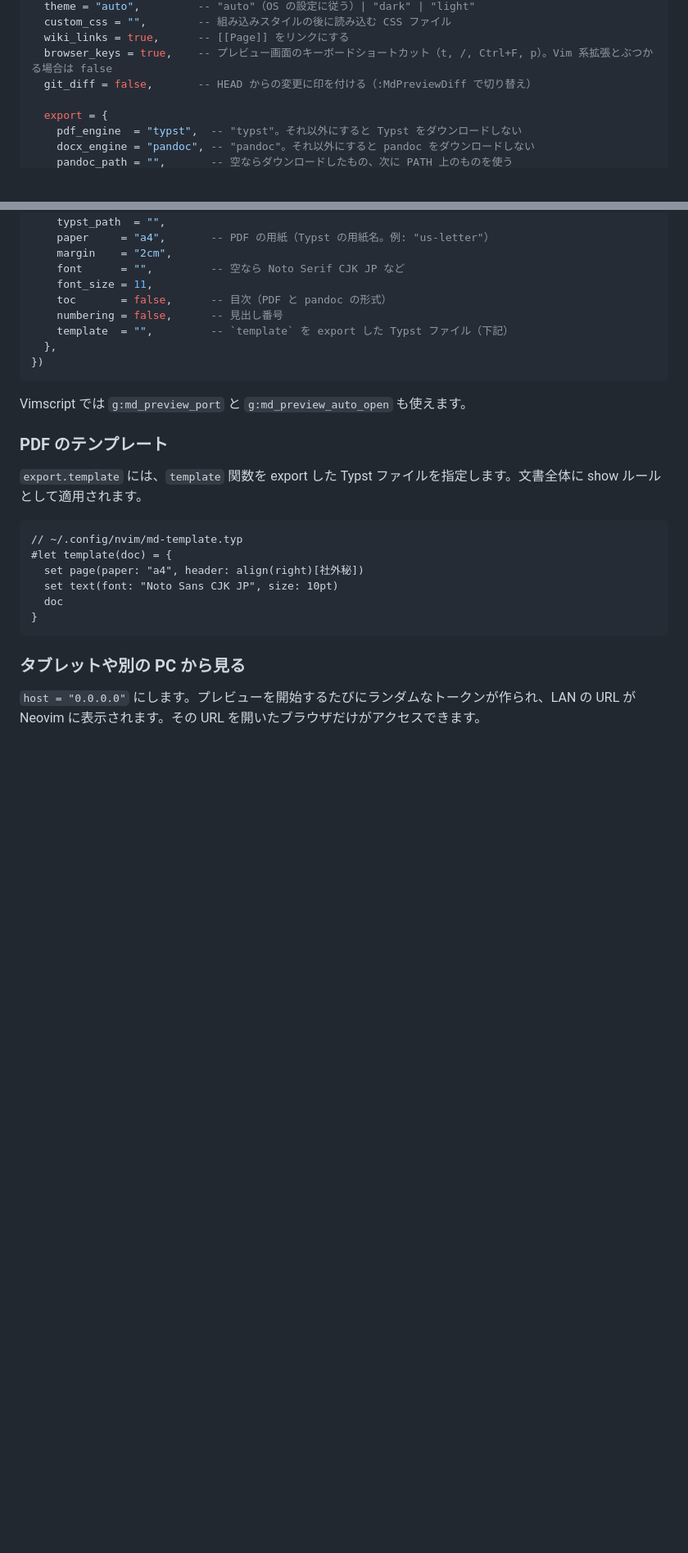
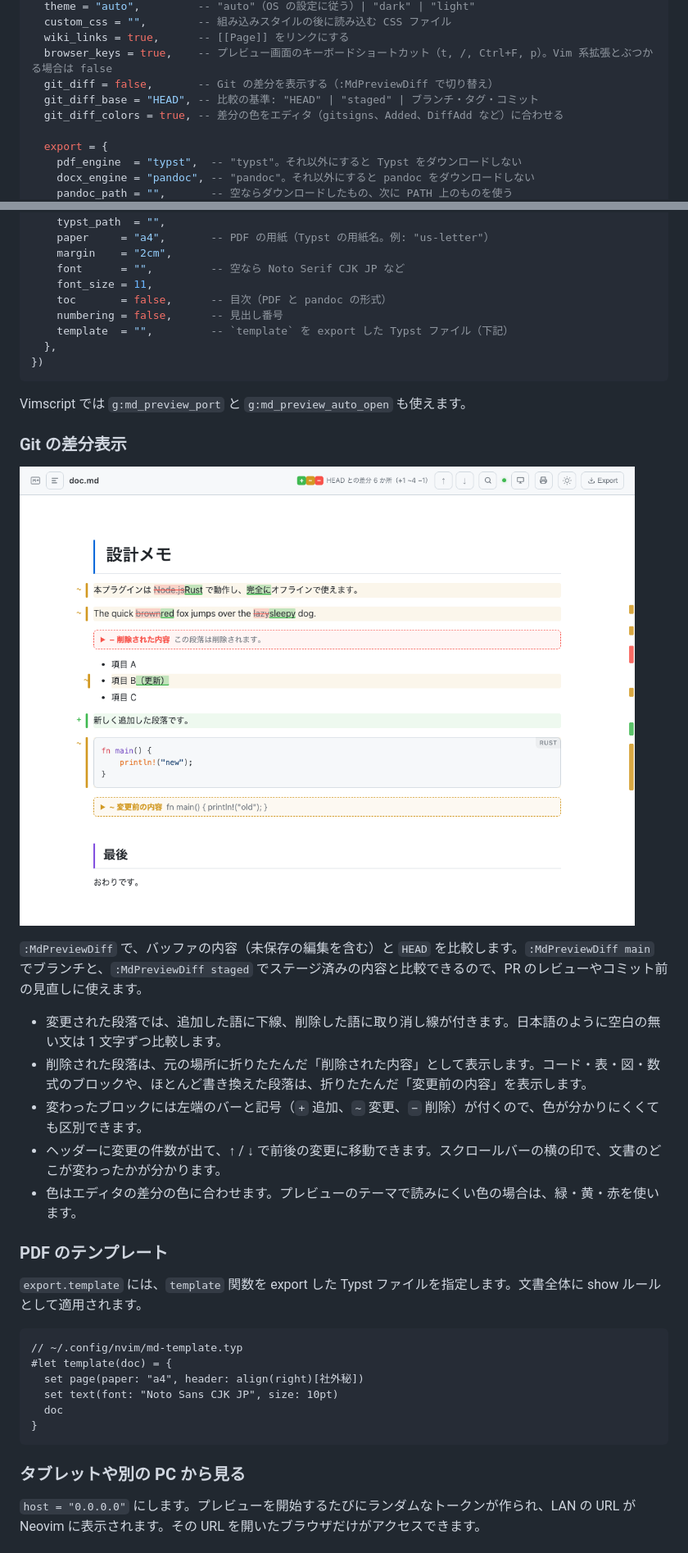
Before and after one commit to ywsrock/nvim-md-preview, a Markdown page: README.ja.md, 2 parts joined by grey strips. Shown at 82% size. Drawn GitHub-style; pictures changed too: docs/diff.png (added); blank space fills up the shorter version.

````diff
--- a/README.ja.md
+++ b/README.ja.md
@@ -106,7 +106,9 @@ require("md_preview").setup({
   custom_css = "",        -- 組み込みスタイルの後に読み込む CSS ファイル
   wiki_links = true,      -- [[Page]] をリンクにする
   browser_keys = true,    -- プレビュー画面のキーボードショートカット（t, /, Ctrl+F, p）。Vim 系拡張とぶつかる場合は false
-  git_diff = false,       -- HEAD からの変更に印を付ける（:MdPreviewDiff で切り替え）
+  git_diff = false,       -- Git の差分を表示する（:MdPreviewDiff で切り替え）
+  git_diff_base = "HEAD", -- 比較の基準: "HEAD" | "staged" | ブランチ・タグ・コミット
+  git_diff_colors = true, -- 差分の色をエディタ（gitsigns、Added、DiffAdd など）に合わせる
 
   export = {
     pdf_engine  = "typst",  -- "typst"。それ以外にすると Typst をダウンロードしない
@@ -125,6 +127,18 @@ require("md_preview").setup({
 ```
 
 Vimscript では `g:md_preview_port` と `g:md_preview_auto_open` も使えます。
+
+### Git の差分表示
+
+![Git の差分表示](docs/diff.png)
+
+`:MdPreviewDiff` で、バッファの内容（未保存の編集を含む）と `HEAD` を比較します。`:MdPreviewDiff main` でブランチと、`:MdPreviewDiff staged` でステージ済みの内容と比較できるので、PR のレビューやコミット前の見直しに使えます。
+
+- 変更された段落では、追加した語に下線、削除した語に取り消し線が付きます。日本語のように空白の無い文は 1 文字ずつ比較します。
+- 削除された段落は、元の場所に折りたたんだ「削除された内容」として表示します。コード・表・図・数式のブロックや、ほとんど書き換えた段落は、折りたたんだ「変更前の内容」を表示します。
+- 変わったブロックには左端のバーと記号（`+` 追加、`~` 変更、`−` 削除）が付くので、色が分かりにくくても区別できます。
+- ヘッダーに変更の件数が出て、↑ / ↓ で前後の変更に移動できます。スクロールバーの横の印で、文書のどこが変わったかが分かります。
+- 色はエディタの差分の色に合わせます。プレビューのテーマで読みにくい色の場合は、緑・黄・赤を使います。
 
 ### PDF のテンプレート
 
````
Also changed, not shown: other parts of README.ja.md (+2 -2 lines), CHANGELOG.md (+3 -0 lines), README.md (+17 -3 lines), 5 other files.
